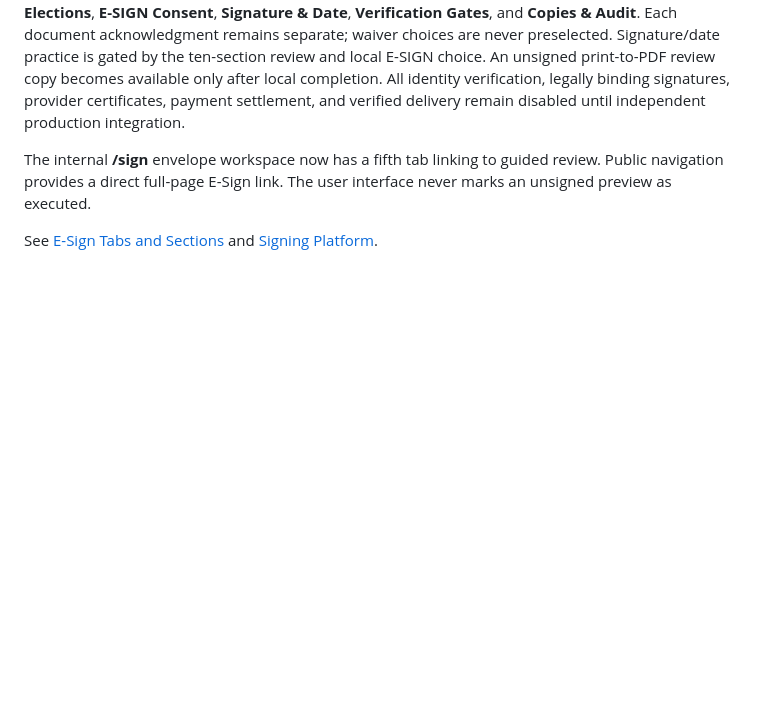
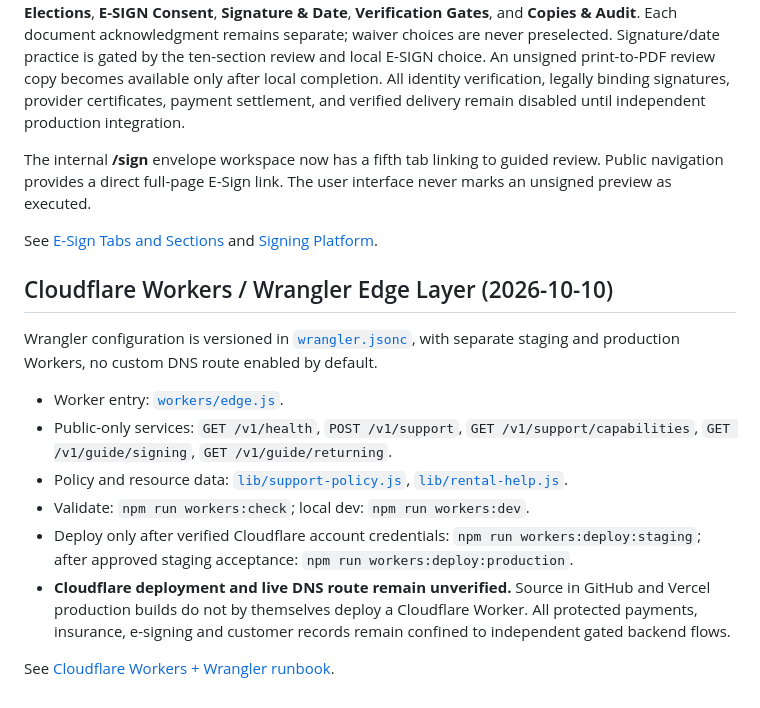
Before and after one commit to ceortpsc/R-rent-rental-car-company, a Markdown page: README.md, the part around the change. Drawn GitHub-style; blank space fills up the shorter version.

Commit message:
docs(cloudflare): link Wrangler worker, environment commands and explicit deployment boundary from README

```diff
--- a/README.md
+++ b/README.md
@@ -157,3 +157,16 @@ The guided **/signing** UI contains six responsive, keyboard-accessible views: *
 The internal **/sign** envelope workspace now has a fifth tab linking to guided review. Public navigation provides a direct full-page E-Sign link. The user interface never marks an unsigned preview as executed.
 
 See [E-Sign Tabs and Sections](docs/ESIGN_TABS_AND_SECTIONS.md) and [Signing Platform](docs/ESIGN_PLATFORM.md).
+
+## Cloudflare Workers / Wrangler Edge Layer (2026-10-10)
+
+Wrangler configuration is versioned in [`wrangler.jsonc`](wrangler.jsonc), with separate staging and production Workers, no custom DNS route enabled by default.
+
+- Worker entry: [`workers/edge.js`](workers/edge.js).
+- Public-only services: `GET /v1/health`, `POST /v1/support`, `GET /v1/support/capabilities`, `GET /v1/guide/signing`, `GET /v1/guide/returning`.
+- Policy and resource data: [`lib/support-policy.js`](lib/support-policy.js), [`lib/rental-help.js`](lib/rental-help.js).
+- Validate: `npm run workers:check`; local dev: `npm run workers:dev`.
+- Deploy only after verified Cloudflare account credentials: `npm run workers:deploy:staging`; after approved staging acceptance: `npm run workers:deploy:production`.
+- **Cloudflare deployment and live DNS route remain unverified.** Source in GitHub and Vercel production builds do not by themselves deploy a Cloudflare Worker. All protected payments, insurance, e-signing and customer records remain confined to independent gated backend flows.
+
+See [Cloudflare Workers + Wrangler runbook](docs/CLOUDFLARE_WORKERS_WRANGLER.md).
```
